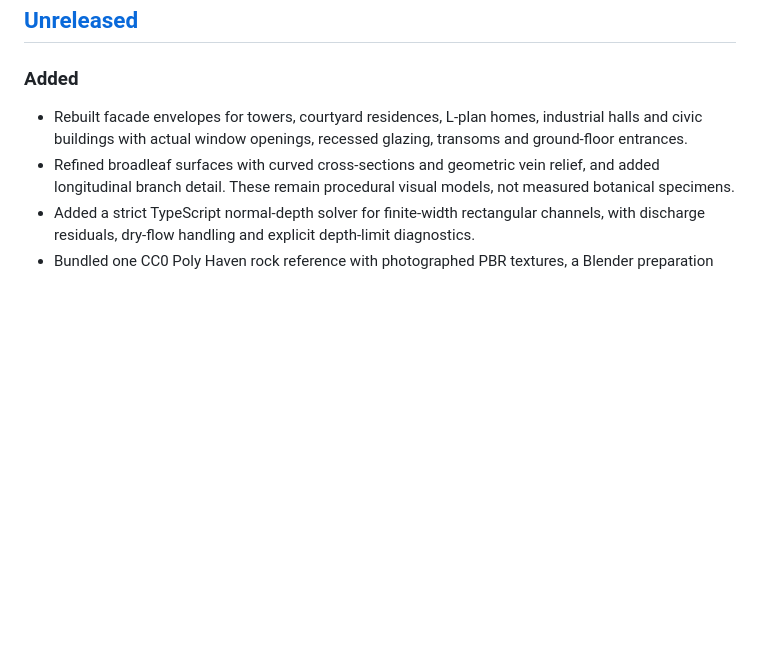
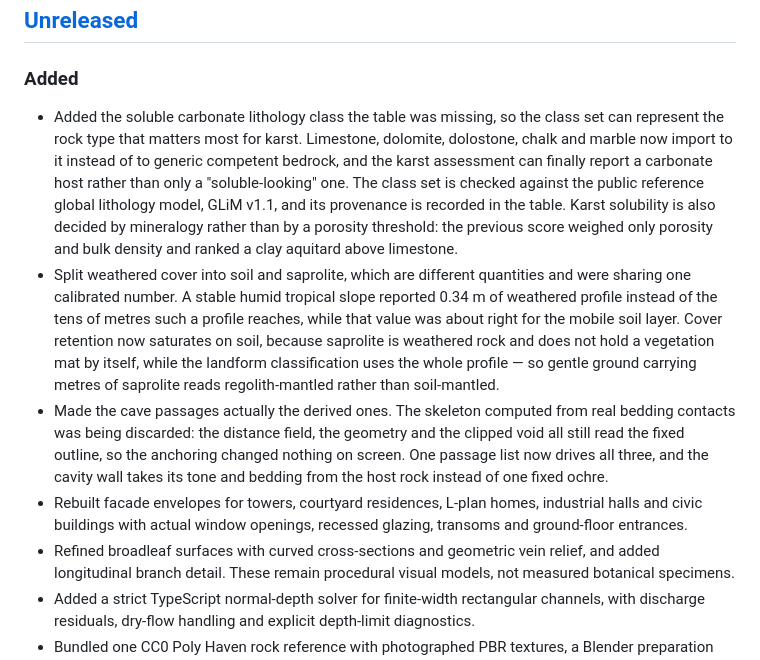
Before and after one commit to laiyukai910-star/geolab-128, a Markdown page: CHANGELOG.md, the part around the change. Drawn GitHub-style; blank space fills up the shorter version.

```diff
--- a/CHANGELOG.md
+++ b/CHANGELOG.md
@@ -6,6 +6,9 @@ Notable user-visible, model, compatibility, and reliability changes are recorded
 
 ### Added
 
+- Added the soluble carbonate lithology class the table was missing, so the class set can represent the rock type that matters most for karst. Limestone, dolomite, dolostone, chalk and marble now import to it instead of to generic competent bedrock, and the karst assessment can finally report a carbonate host rather than only a "soluble-looking" one. The class set is checked against the public reference global lithology model, GLiM v1.1, and its provenance is recorded in the table. Karst solubility is also decided by mineralogy rather than by a porosity threshold: the previous score weighed only porosity and bulk density and ranked a clay aquitard above limestone.
+- Split weathered cover into soil and saprolite, which are different quantities and were sharing one calibrated number. A stable humid tropical slope reported 0.34 m of weathered profile instead of the tens of metres such a profile reaches, while that value was about right for the mobile soil layer. Cover retention now saturates on soil, because saprolite is weathered rock and does not hold a vegetation mat by itself, while the landform classification uses the whole profile — so gentle ground carrying metres of saprolite reads regolith-mantled rather than soil-mantled.
+- Made the cave passages actually the derived ones. The skeleton computed from real bedding contacts was being discarded: the distance field, the geometry and the clipped void all still read the fixed outline, so the anchoring changed nothing on screen. One passage list now drives all three, and the cavity wall takes its tone and bedding from the host rock instead of one fixed ochre.
 - Rebuilt facade envelopes for towers, courtyard residences, L-plan homes, industrial halls and civic buildings with actual window openings, recessed glazing, transoms and ground-floor entrances.
 - Refined broadleaf surfaces with curved cross-sections and geometric vein relief, and added longitudinal branch detail. These remain procedural visual models, not measured botanical specimens.
 - Added a strict TypeScript normal-depth solver for finite-width rectangular channels, with discharge residuals, dry-flow handling and explicit depth-limit diagnostics.
```
Also changed, not shown: docs/v1-readiness/WORLD_VOLUME.md (+27 -0 lines).
